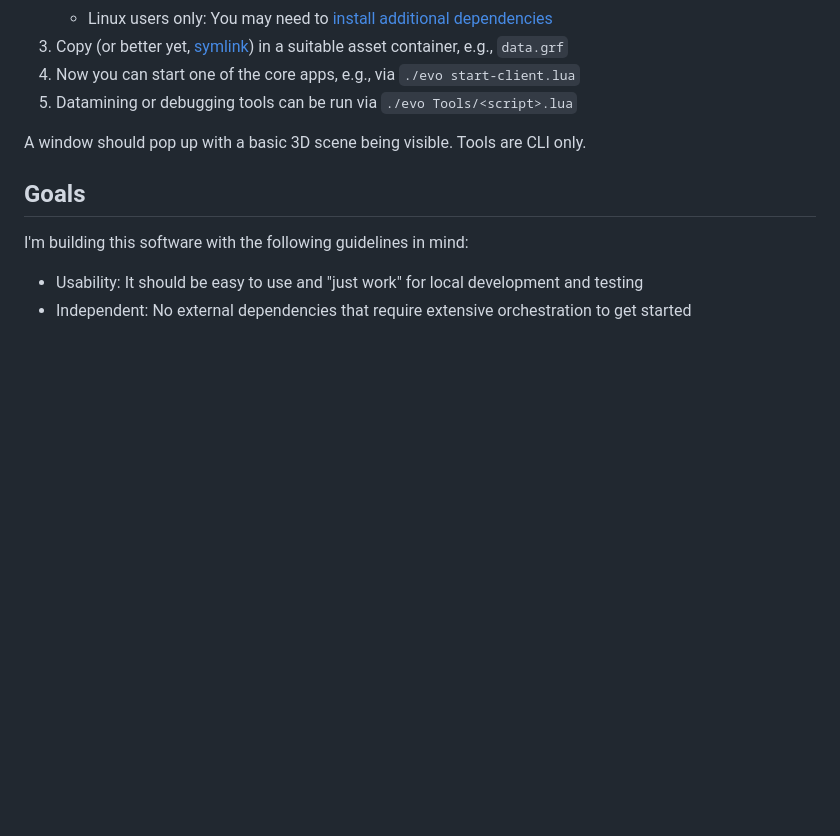
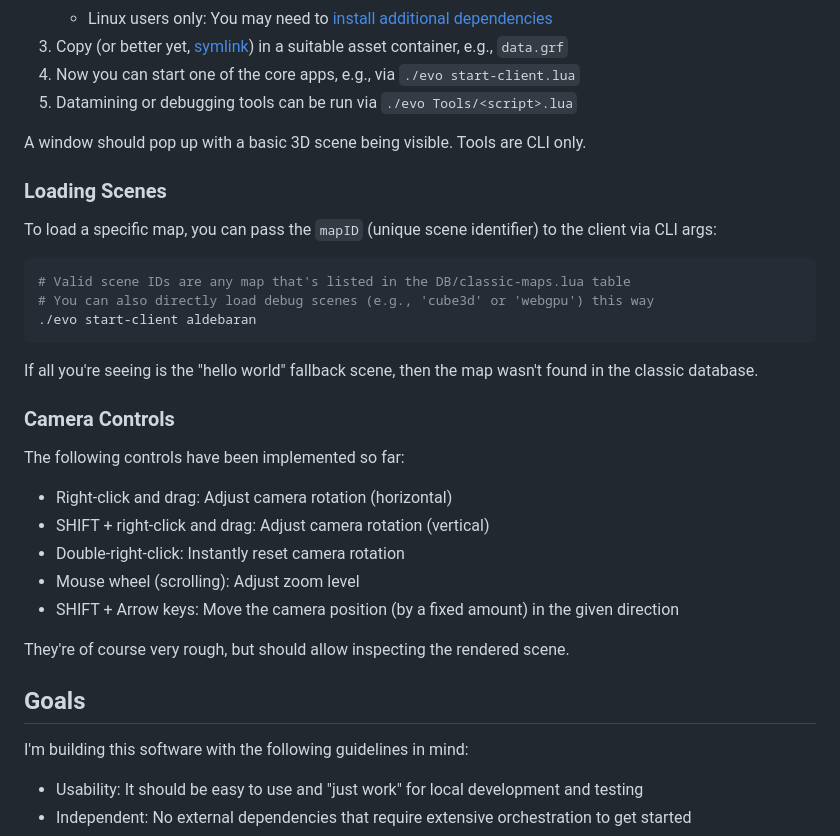
Before and after one commit to RagnarokResearchLab/RagLite, a Markdown page: README.md, the part around the change. GitHub-like rendering; blank space fills up the shorter version.

Commit message:
Docs: Add more usage instructions to the README

````diff
--- a/README.md
+++ b/README.md
@@ -79,6 +79,30 @@ There isn't much to see yet, but if you want to give it a try:
 
 A window should pop up with a basic 3D scene being visible. Tools are CLI only.
 
+### Loading Scenes
+
+To load a specific map, you can pass the `mapID` (unique scene identifier) to the client via CLI args:
+
+```sh
+# Valid scene IDs are any map that's listed in the DB/classic-maps.lua table
+# You can also directly load debug scenes (e.g., 'cube3d' or 'webgpu') this way
+./evo start-client aldebaran
+```
+
+If all you're seeing is the "hello world" fallback scene, then the map wasn't found in the classic database.
+
+### Camera Controls
+
+The following controls have been implemented so far:
+
+* Right-click and drag: Adjust camera rotation (horizontal)
+* SHIFT + right-click and drag: Adjust camera rotation (vertical)
+* Double-right-click: Instantly reset camera rotation
+* Mouse wheel (scrolling): Adjust zoom level
+* SHIFT + Arrow keys: Move the camera position (by a fixed amount) in the given direction
+
+They're of course very rough, but should allow inspecting the rendered scene.
+
 ## Goals
 
 I'm building this software with the following guidelines in mind:
````
